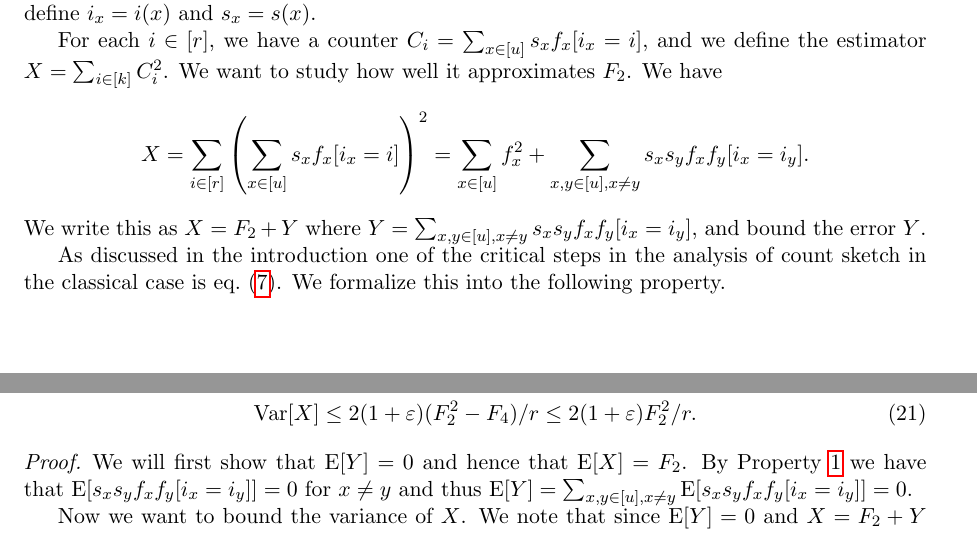
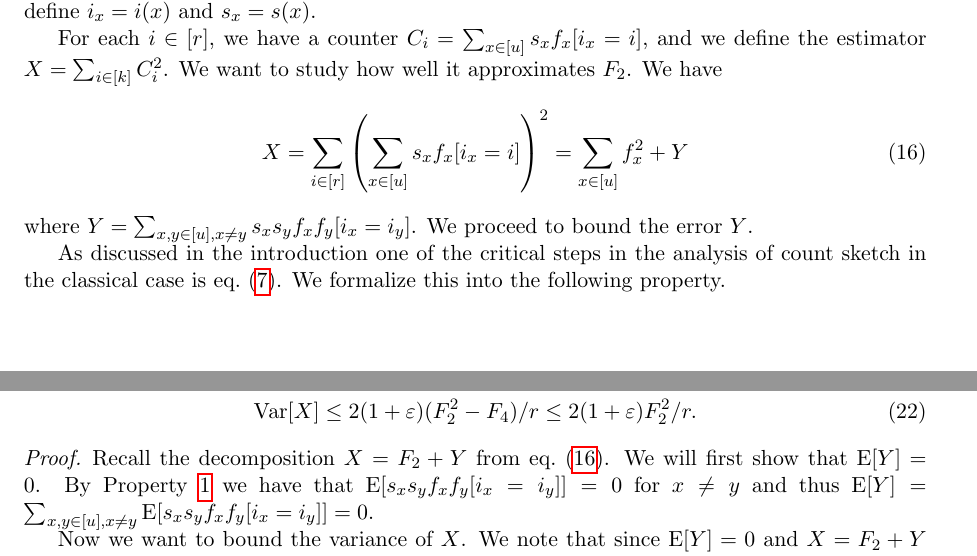
Before and after one commit to thomasahle/mersenne, a LaTeX paper (mersenne.tex, which reads sections/second-moment.tex): two parts of pages 12 and 13 of 23, joined at a grey line, cut so that both start at the same text. Compiled offline with pdfLaTeX.

Commit message:
shorter intro to section 2

```diff
--- a/sections/second-moment.tex
+++ b/sections/second-moment.tex
@@ -19,14 +19,16 @@ $C_i=\sum_{x\in[u]} s_x f_x[i_x=i]$, and we define the
 estimator $X=\sum_{i\in[k]} C_i^2$. We want to study how
 well it approximates $F_2$.
 We have
-\begin{align*}
+\begin{align}
 X=\sum_{i\in[r]}\left( \sum_{x\in[u]}s_x f_x[i_x=i]\right)^2
 %=\sum_{i\in[r]}\sum_{x,y\in[u]}s_x s_y f_x f_y [i_x = i_y = i]
 %=\sum_{x,y\in[u]}s_x s_y f_x f_y[i_x=i_y]
-=\sum_{x\in[u]} f_x^2+\sum_{x,y\in[u],x\neq y} s_x s_y f_x f_y[i_x=i_y] .
-\end{align*}
-We write this as $X=F_2 + Y$ where $Y=\sum_{x,y\in[u],x\neq y} s_x s_y f_x f_y [i_x = i_y]$,
-and bound the error $Y$.
+=\sum_{x\in[u]} f_x^2+Y
+%\sum_{x,y\in[u],x\neq y} s_x s_y f_x f_y[i_x=i_y] .
+\label{eq:decomp}
+\end{align}
+where $Y=\sum_{x,y\in[u],x\neq y} s_x s_y f_x f_y [i_x = i_y]$.
+We proceed to bound the error $Y$.
 
 As discussed in the introduction one of the critical steps in the analysis
 of count sketch in the classical case is \cref{eq:E-0}. We formalize this into
@@ -89,8 +91,9 @@ where the number of buckets is not a power of two.
     \end{align}
 \end{lemma}
 \begin{proof}
-    We will first show that $\E[Y] = 0$ and hence that $\E[X] = F_2$. By
-    \Cref{prop:independence} we have that $\E[s_x s_y f_x f_y [i_x = i_y]] = 0$
+   Recall the decomposition $X=F_2+Y$ from \cref{eq:decomp}.
+    We will first show that $\E[Y] = 0$.
+    By \Cref{prop:independence} we have that $\E[s_x s_y f_x f_y [i_x = i_y]] = 0$
     for $x \neq y$ and thus $\E[Y] = \sum_{x,y\in[u],x\neq y} \E[s_x s_y f_x f_y [i_x = i_y]] = 0$.
 
     Now we want to bound the variance of $X$. We note that since $\E[Y] = 0$ and $X = F_2 + Y$ then
```
